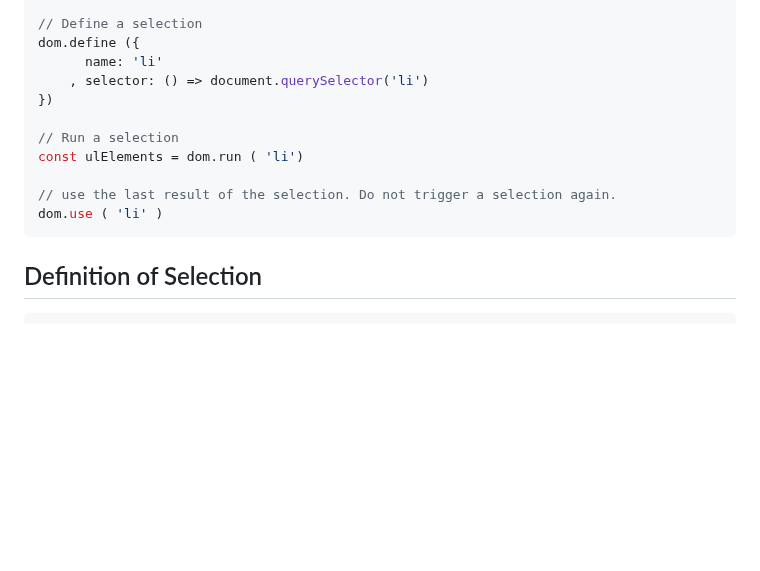
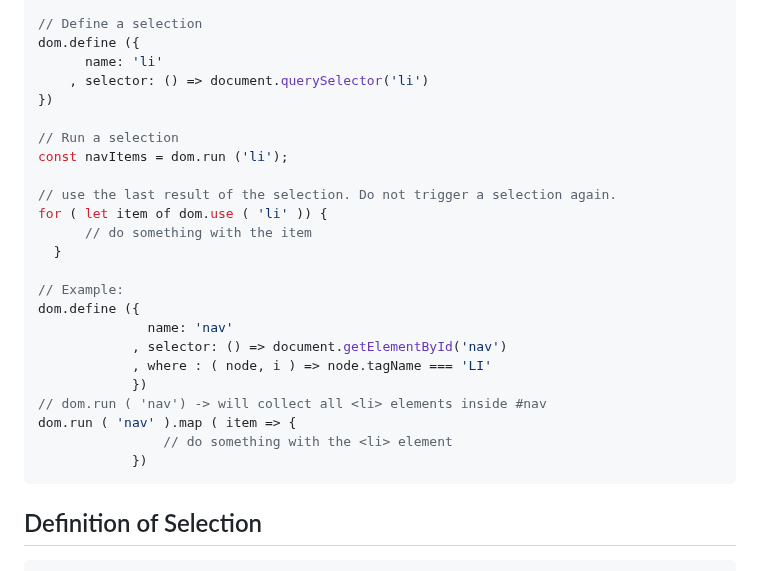
Before and after one commit to PeterNaydenov/dom-selector, a Markdown page: README.md, the part around the change. GitHub-like rendering; blank space fills up the shorter version.

Commit message:
docs examples

````diff
--- a/README.md
+++ b/README.md
@@ -49,10 +49,23 @@ dom.define ({
 })
 
 // Run a selection
-const ulElements = dom.run ( 'li')
+const navItems = dom.run ('li');
 
 // use the last result of the selection. Do not trigger a selection again.
-dom.use ( 'li' )
+for ( let item of dom.use ( 'li' )) {
+      // do something with the item
+  }
+
+// Example:
+dom.define ({
+              name: 'nav'
+            , selector: () => document.getElementById('nav')
+            , where : ( node, i ) => node.tagName === 'LI'
+            })
+// dom.run ( 'nav') -> will collect all <li> elements inside #nav
+dom.run ( 'nav' ).map ( item => {
+                // do something with the <li> element
+            })
 ```
 
 
````
